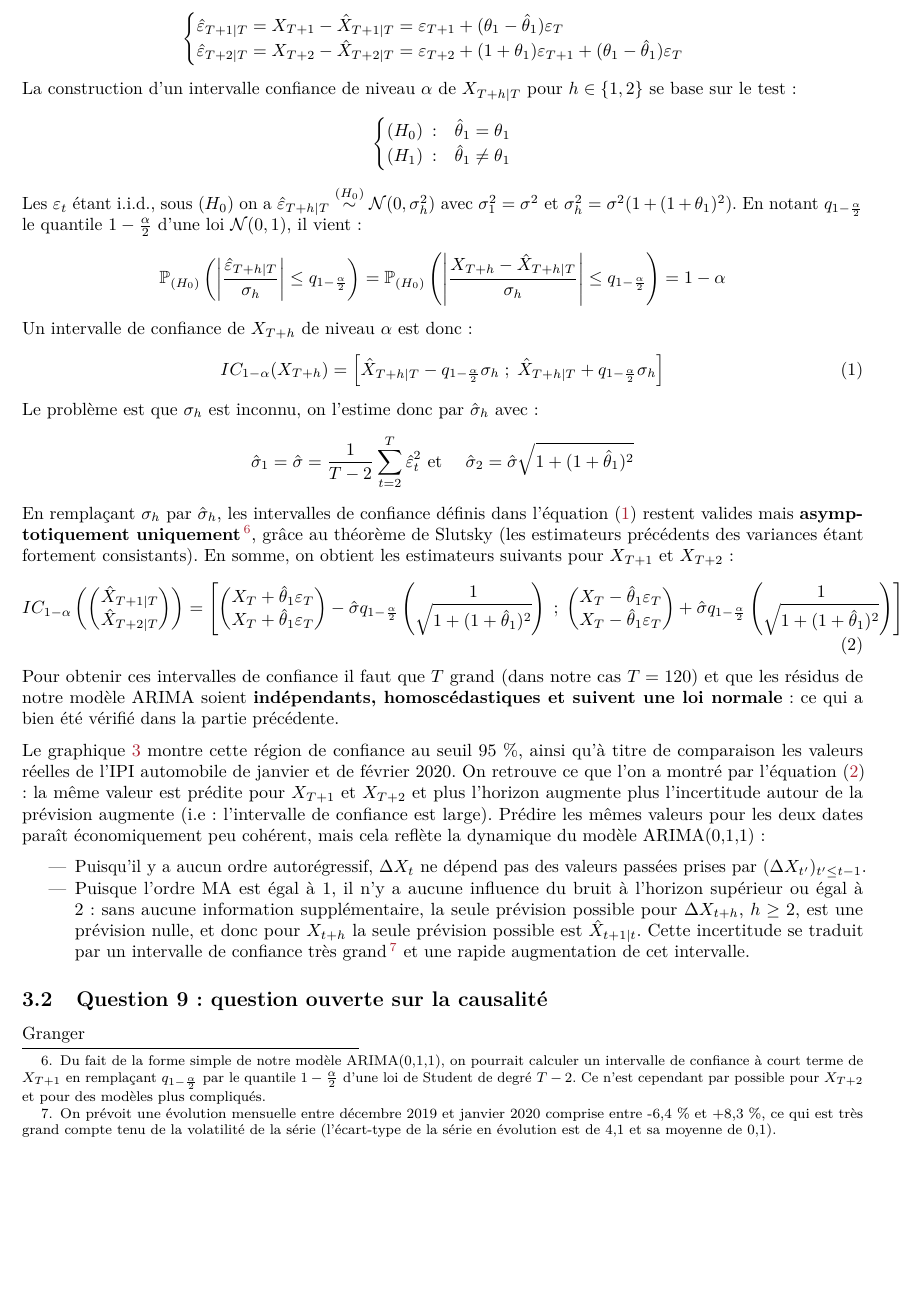
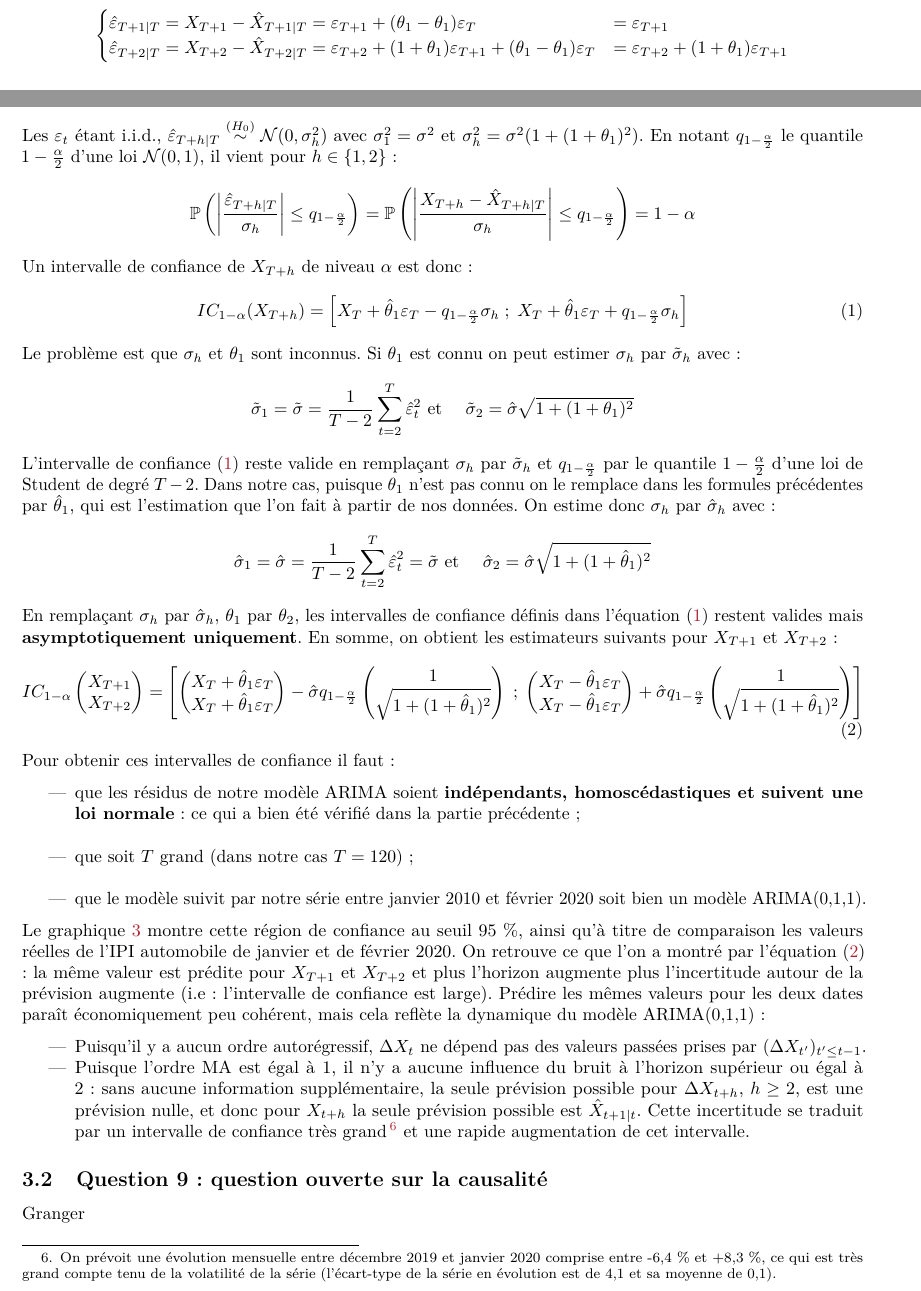
Before and after one commit to ARKEnsae/ArimaIPI_FR_auto, an R Markdown document (Rapport/rapport.Rmd): part of page 5 of 8 before the commit and two parts of pages 4 and 5 of 8 after it, the two joined at a grey line, cut so that both start at the same text, the shorter picture padded with empty space. The pictures show the output file Rapport/rapport.pdf that the author committed with the source.

Commit message:
update IC

````diff
--- a/Rapport/rapport.Rmd
+++ b/Rapport/rapport.Rmd
@@ -193,27 +193,23 @@ Les erreurs de prévision sont égales à :
 $$
 \begin{cases}
 \hat \varepsilon_{T+1\vert T} = X_{T+1} - \hat X_{T+1\vert T}=
-\varepsilon_{T+1}+(\theta_1-\hat\theta_1)\varepsilon_T
+\varepsilon_{T+1}+(\theta_1-\theta_1)\varepsilon_T
+&= \varepsilon_{T+1}
 \\
 \hat \varepsilon_{T+2\vert T} = X_{T+2} - \hat X_{T+2\vert T}=
-\varepsilon_{T+2}+(1+\theta_1)\varepsilon_{T+1}+(\theta_1-\hat\theta_1)\varepsilon_T
+\varepsilon_{T+2}+(1+\theta_1)\varepsilon_{T+1}+(\theta_1-\theta_1)\varepsilon_T
+&=
+\varepsilon_{T+2}+(1+\theta_1)\varepsilon_{T+1}
 \end{cases}
 $$
-La construction d'un intervalle confiance de niveau $\alpha$ de $X_{T+h\vert T}$ pour $h \in \{1,2\}$ se base sur le test :
+Les $\varepsilon_t$ étant i.i.d., $\hat \varepsilon_{T+h\vert T} \overset{(H_0)}{\sim}\mathcal N(0,\sigma_h^2)$ avec $\sigma_1^2=\sigma^2$ et $\sigma_h^2=\sigma^2(1+(1+\theta_1)^2)$. En notant $q_{1-\frac \alpha 2}$ le quantile $1-\frac \alpha 2$ d'une loi $\mathcal N(0,1)$, il vient pour $h\in\{1,2\}$ :
 $$
-\begin{cases}
-(H_0)\::\:&\hat \theta_1 = \theta_1 \\
-(H_1)\::\:&\hat \theta_1 \ne \theta_1
-\end{cases}
-$$
-Les $\varepsilon_t$ étant i.i.d., sous $(H_0)$ on a $\hat \varepsilon_{T+h\vert T} \overset{(H_0)}{\sim}\mathcal N(0,\sigma_h^2)$ avec $\sigma_1^2=\sigma^2$ et $\sigma_h^2=\sigma^2(1+(1+\theta_1)^2)$. En notant $q_{1-\frac \alpha 2}$ le quantile $1-\frac \alpha 2$ d'une loi $\mathcal N(0,1)$, il vient :
-$$
-\mathbb P_{(H_0)}\left(
+\mathbb P\left(
 \left\lvert
 \frac{\hat \varepsilon_{T+h\vert T}}{\sigma_h}
 \right\rvert\leq q_{1-\frac{\alpha}{2}}
 \right)=
-\mathbb P_{(H_0)}\left(
+\mathbb P\left(
 \left\lvert
 \frac{X_{T+h} - \hat X_{T+h\vert T}}{\sigma_h}
 \right\rvert\leq q_{1-\frac{\alpha}{2}}
@@ -223,24 +219,29 @@ $$
 Un intervalle de confiance de $X_{T+h}$ de niveau $\alpha$ est donc :
 \begin{equation}
 IC_{1-\alpha}(X_{T+h}) = \left[
-\hat X_{T+h\vert T}-q_{1-\frac \alpha 2}{\sigma}_h\;;\;
-\hat X_{T+h\vert T}+q_{1-\frac \alpha 2}{\sigma}_h
+X_T+\hat \theta_1\varepsilon_T -q_{1-\frac \alpha 2}{\sigma}_h\;;\;
+X_T+\hat \theta_1\varepsilon_T +q_{1-\frac \alpha 2}{\sigma}_h
 \right]
 (\#eq:icCourtTerme)
 \end{equation}
-Le problème est que $\sigma_h$ est inconnu, on l'estime donc par $\hat \sigma_h$ avec :
+Le problème est que $\sigma_h$ et $\theta_1$ sont inconnus. Si $\theta_1$ est connu on peut estimer $\sigma_h$ par $\tilde \sigma_h$ avec :
 $$
-\hat\sigma_1 = \hat\sigma=  \frac{1}{T-2}\sum_{t=2}^T\hat\varepsilon_t^2
+\tilde\sigma_1 = \tilde\sigma=  \frac{1}{T-2}\sum_{t=2}^T\hat\varepsilon_t^2
+\text{ et }\quad
+\tilde\sigma_2=\hat\sigma\sqrt{1+(1+ \theta_1)^2}
+$$
+L'intervalle de confiance \@ref(eq:icCourtTerme) reste valide en remplaçant $\sigma_h$ par $\tilde \sigma_h$ et $q_{1-\frac \alpha 2}$ par le quantile $1-\frac \alpha 2$ d'une loi de Student de degré $T-2$. Dans notre cas, puisque $\theta_1$ n'est pas connu on le remplace dans les formules précédentes par $\hat \theta_1$, qui est l'estimation que l'on fait à partir de nos données. On estime donc $\sigma_h$ par $\hat \sigma_h$ avec :
+$$
+\hat\sigma_1 = \hat\sigma=  \frac{1}{T-2}\sum_{t=2}^T\hat\varepsilon_t^2=
+\tilde \sigma
 \text{ et }\quad
 \hat\sigma_2=\hat\sigma\sqrt{1+(1+\hat \theta_1)^2}
 $$
-En remplaçant $\sigma_h$ par $\hat\sigma_h$, les intervalles de confiance définis dans l'équation \@ref(eq:icCourtTerme) restent valides mais **asymptotiquement uniquement**^[
-Du fait de la forme simple de notre modèle ARIMA(0,1,1), on pourrait calculer un intervalle de confiance à court terme de $X_{T+1}$ en remplaçant $q_{1-\frac\alpha 2}$ par le quantile $1-\frac\alpha 2$ d'une loi de Student de degré $T-2$. Ce n'est cependant par possible pour $X_{T+2}$ et pour des modèles plus compliqués.
-], grâce au théorème de Slutsky (les estimateurs précédents des variances étant fortement consistants).
+En remplaçant $\sigma_h$ par $\hat\sigma_h$, $\theta_1$ par $\theta_2$, les intervalles de confiance définis dans l'équation \@ref(eq:icCourtTerme) restent valides mais **asymptotiquement uniquement**.
 En somme, on obtient les estimateurs suivants pour $X_{T+1}$ et $X_{T+2}$ :
 \begin{equation}
-IC_{1-\alpha}\left(\begin{pmatrix} \hat X_{T+1\vert T}
-\\ \hat X_{T+2\vert T}\end{pmatrix}\right) =
+IC_{1-\alpha}\begin{pmatrix} X_{T+1}
+\\ X_{T+2}\end{pmatrix} =
 \left[
   \begin{pmatrix}
     X_T + \hat\theta_1\varepsilon_T
@@ -267,7 +268,12 @@ IC_{1-\alpha}\left(\begin{pmatrix} \hat X_{T+1\vert T}
 (\#eq:icPrev)
 \end{equation}
 
-Pour obtenir ces intervalles de confiance il faut que $T$ grand (dans notre cas $T=120$) et que les résidus de notre modèle ARIMA soient **indépendants, homoscédastiques et suivent une loi normale** : ce qui a bien été vérifié dans la partie précédente.
+Pour obtenir ces intervalles de confiance il faut :
+
+- que les résidus de notre modèle ARIMA soient **indépendants, homoscédastiques et suivent une loi normale** : ce qui a bien été vérifié dans la partie précédente ;
+- que soit $T$ grand (dans notre cas $T=120$) ;
+- que le modèle suivit par notre série entre janvier 2010 et février 2020 soit bien un modèle ARIMA(0,1,1).
+
 
 ```{r prevIpi, fig.cap= "Prévisions de l'IPI automobile CVS-CJO pour janvier et février 2020 par un modèle ARIMA(0,1,1)"}
 ordres_retenus <- readRDS(file = "data/ordres_retenus.RDS")
````
Also changed, not shown: Rapport/img/rmd-acfPacf-1.pdf, Rapport/img/rmd-compGraph-1.pdf, Rapport/img/rmd-ipiBrut-1.pdf, Rapport/img/rmd-prevIpi-1.pdf, Rapport/rapport.pdf, Rapport/rapport.tex, Rapport/rapport.Rmd (4 more changed lines), 4 other files.
